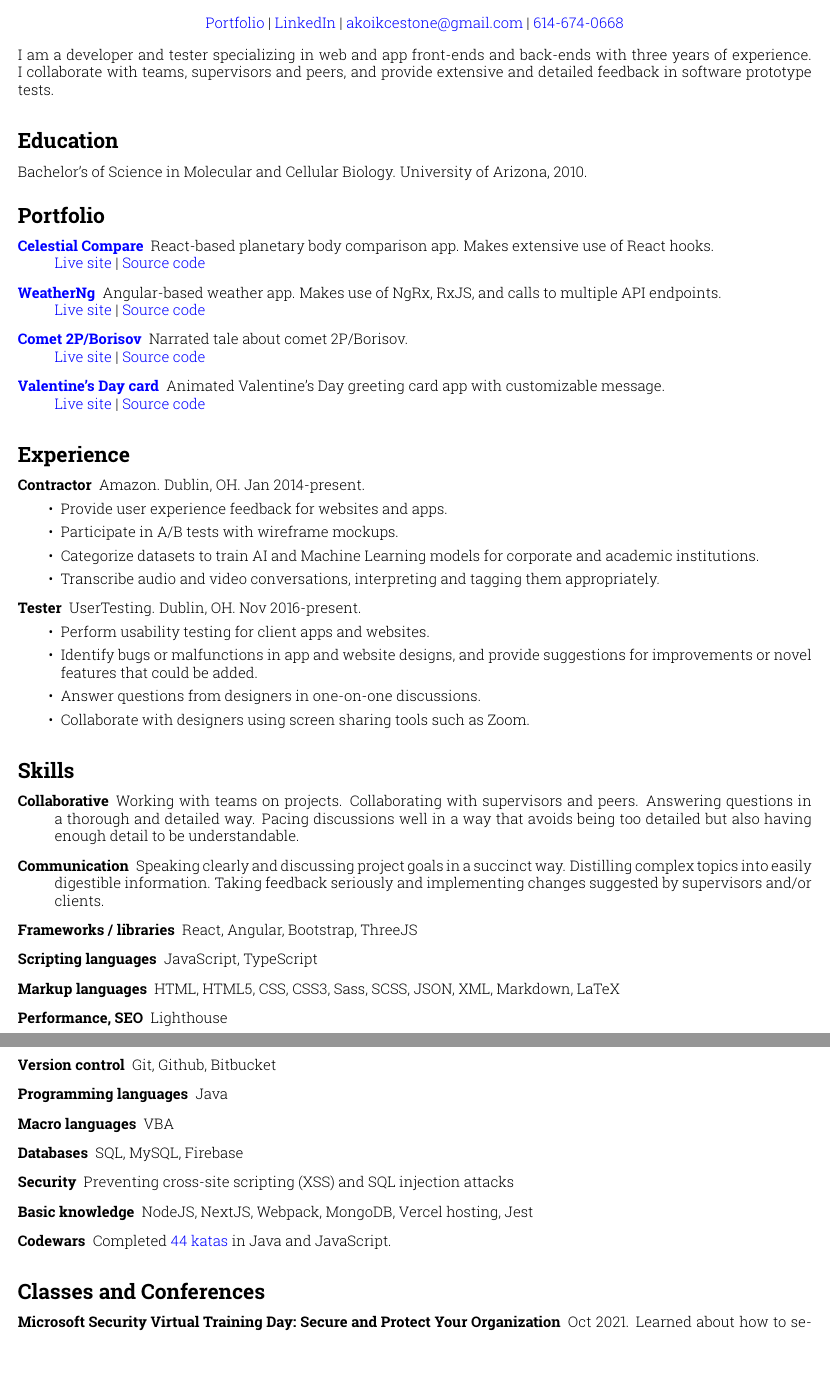
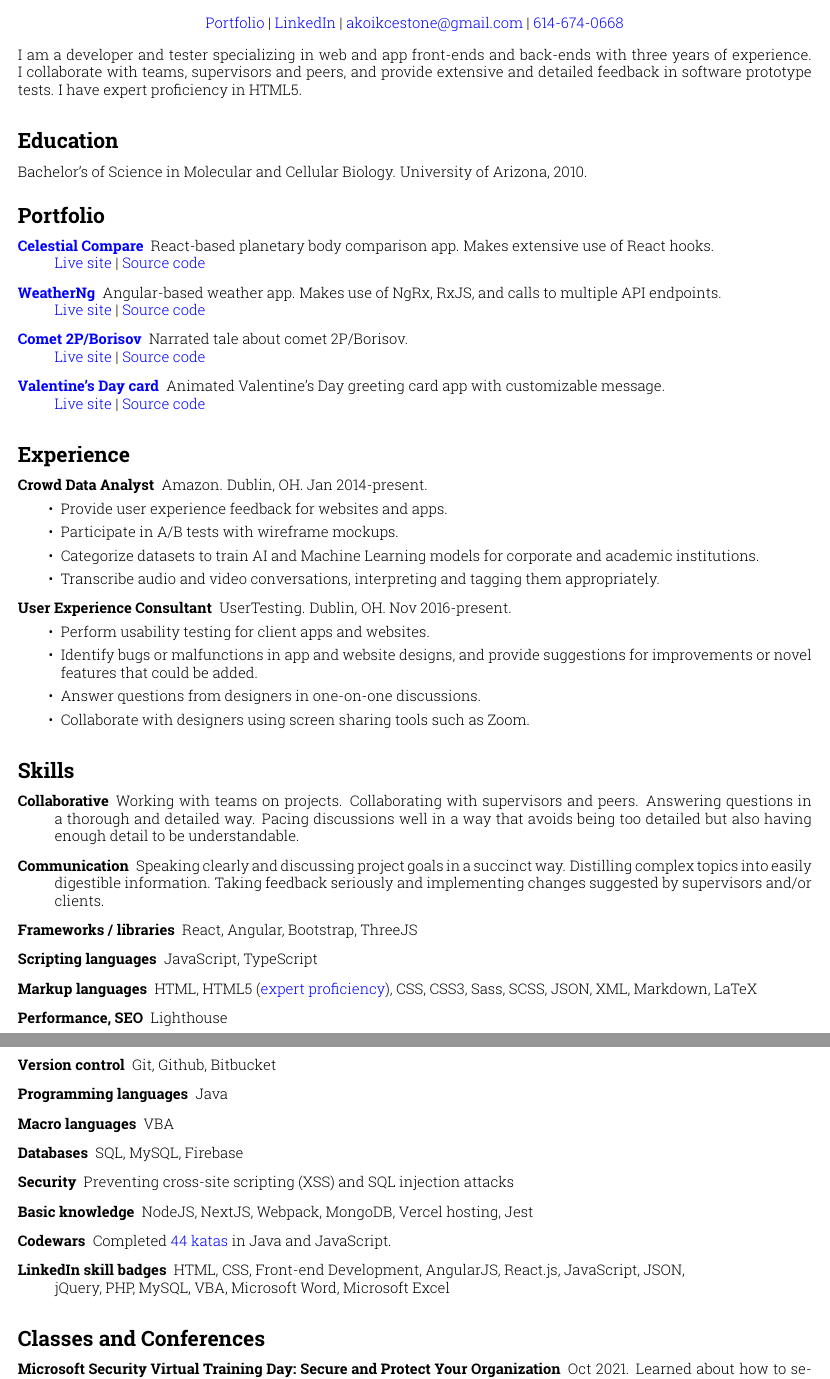
Before and after one commit to sirkoik/CurriculumVitae, a LaTeX CV (source/main/resume.tex): two parts of pages 1 and 2 of 2, joined at a grey line, cut so that both start at the same text. Compiled offline with pdfLaTeX.

Commit message:
Lengthened blurb again, changed titles, added HTML5 proficiency, added LinkedIn skill assessment badges, added link to NextJS Conf badge

```diff
--- a/source/main/resume.tex
+++ b/source/main/resume.tex
@@ -51,7 +51,7 @@
 \end{center}
 
 \noindent
-I am a developer and tester specializing in web and app front-ends and back-ends with three years of experience. I collaborate with teams, supervisors and peers, and provide extensive and detailed feedback in software prototype tests.
+I am a developer and tester specializing in web and app front-ends and back-ends with three years of experience. I collaborate with teams, supervisors and peers, and provide extensive and detailed feedback in software prototype tests. I have expert proficiency in HTML5.
 
 \addcontentsline{toc}{section}{Education}
 \section*{Education}\vspace{-0.5em}
@@ -74,14 +74,14 @@ Bachelor's of Science in Molecular and Cellular Biology. University of Arizona,
 \section*{Experience}\vspace{-0.5em}
 
 \begin{description}
-  \item[Contractor] Amazon. Dublin, OH. Jan 2014-present.
+  \item[Crowd Data Analyst] Amazon. Dublin, OH. Jan 2014-present.
   \begin{itemize}
     \item Provide user experience feedback for websites and apps.
     \item Participate in A/B tests with wireframe mockups.
     \item Categorize datasets to train AI and Machine Learning models for corporate and academic institutions.
     \item Transcribe audio and video conversations, interpreting and tagging them appropriately.
   \end{itemize}
-  \item[Tester] UserTesting. Dublin, OH. Nov 2016-present.
+  \item[User Experience Consultant] UserTesting. Dublin, OH. Nov 2016-present.
   \begin{itemize}
     \item Perform usability testing for client apps and websites.
     \item Identify bugs or malfunctions in app and website designs, and provide suggestions for improvements or novel features that could be added.
@@ -99,7 +99,7 @@ Bachelor's of Science in Molecular and Cellular Biology. University of Arizona,
   \item [Communication] Speaking clearly and discussing project goals in a succinct way. Distilling complex topics into easily digestible information. Taking feedback seriously and implementing changes suggested by supervisors and/or clients.
   \item [Frameworks / libraries] React, Angular, Bootstrap, ThreeJS
   \item [Scripting languages] JavaScript, TypeScript
-  \item [Markup languages] HTML, HTML5, CSS, CSS3, Sass, SCSS, JSON, XML, Markdown, LaTeX
+  \item [Markup languages] HTML, HTML5 (\href{https://app.pluralsight.com/profile/alexander-koik-cesto}{expert proficiency}), CSS, CSS3, Sass, SCSS, JSON, XML, Markdown, LaTeX
   \item [Performance, SEO] Lighthouse
   \item [Version control] Git, Github, Bitbucket
   \item [Programming languages] Java
@@ -108,6 +108,7 @@ Bachelor's of Science in Molecular and Cellular Biology. University of Arizona,
   \item [Security] Preventing cross-site scripting (XSS) and SQL injection attacks
   \item [Basic knowledge] NodeJS, NextJS, Webpack, MongoDB, Vercel hosting, Jest
   \item [Codewars] Completed \href{https://www.codewars.com/users/sirkoik}{44 katas} in Java and JavaScript.
+  \item [LinkedIn skill badges] HTML, CSS, Front-end Development, AngularJS, React.js, JavaScript, JSON,\\ jQuery, PHP, MySQL, VBA, Microsoft Word, Microsoft Excel
 \end{description}
 
 % \addcontentsline{toc}{section}{Certifications}
@@ -122,7 +123,7 @@ Bachelor's of Science in Molecular and Cellular Biology. University of Arizona,
 \section*{Classes and Conferences}\vspace{-0.5em}
 \begin{description}
   \item [Microsoft Security Virtual Training Day: Secure and Protect Your Organization] Oct 2021. Learned about how to secure and protect Microsoft 365 enterprise and hybrid environments, proactively manage security threats, manage data governance, and control device use.
-  \item [\href{https://nextjs.org/conf}{NextJS Conf 2021}] Oct 2021. Learned about NextJS 12 and edge functions. Watched speakers from various companies such as Invision talk about how NextJS helped both their developer and user experience.
+  \item [\href{https://www.linkedin.com/posts/alexander-koik-cestone-89304556_alexander-koik-cestones-nextjs-conf-ticket-activity-6855242508260184065-xJP9/}{NextJS Conf 2021}] Oct 2021. Learned about NextJS 12 and edge functions. Watched speakers from various companies such as Invision talk about how NextJS helped both their developer and user experience.
   \item [\href{https://sirkoik.github.io/CurriculumVitae/certifications/Nodejs-The-Big-Picture/certificate.pdf}{Node.JS: The Big Picture}] Sep 2021. Learned about NodeJS.
   \item [\href{https://www.udemy.com/certificate/UC-2196f0cf-2dce-4a11-9d8e-421827506ad1/}{React - The Complete Guide}] Sep 2021. Learned about ReactJS, hooks, authentication, Redux, REST APIs, MongoDB, and NextJS.
   \item [\href{https://sirkoik.github.io/CurriculumVitae/certifications/Agile-for-One/certificate.pdf}{Agile for One}] May 2021. Learned basic Agile and Scrum techniques for managing projects.
```
Also changed, not shown: source/main/resume.pdf, 3 other files.
